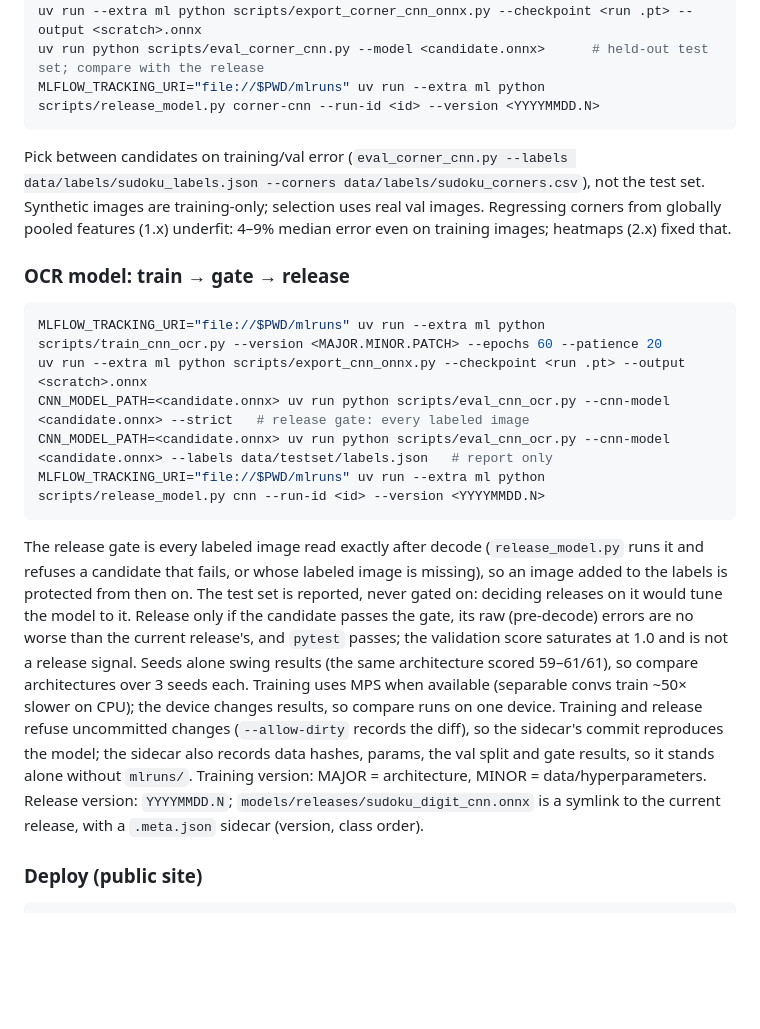
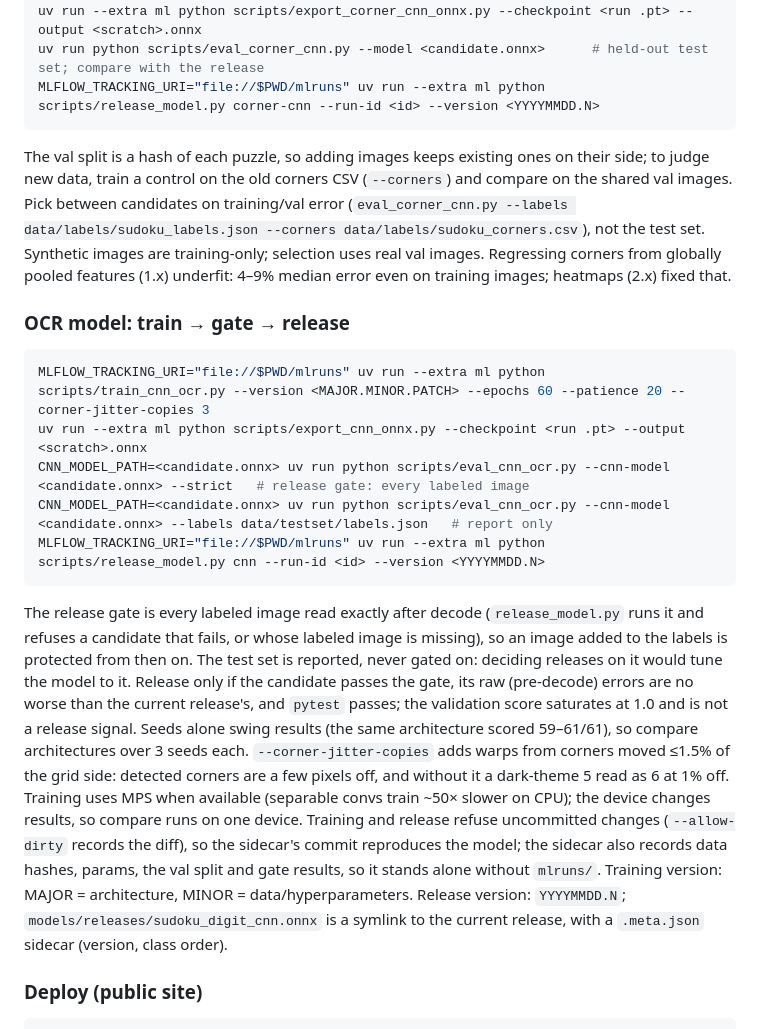
Before and after one commit to chenyanchen/sudoku-solver, a Markdown page: CLAUDE.md, the part around one of its changes. Rendered like a GitHub page; blank space fills up the shorter version.

Commit message:
CLAUDE.md: ambiguous-over-unsolvable, stable val split, corner jitter

````diff
--- a/CLAUDE.md
+++ b/CLAUDE.md
@@ -28,19 +28,19 @@ uv run python scripts/eval_corner_cnn.py --model <candidate.onnx>      # held-ou
 MLFLOW_TRACKING_URI="file://$PWD/mlruns" uv run --extra ml python scripts/release_model.py corner-cnn --run-id <id> --version <YYYYMMDD.N>
 ```
 
-Pick between candidates on training/val error (`eval_corner_cnn.py --labels data/labels/sudoku_labels.json --corners data/labels/sudoku_corners.csv`), not the test set. Synthetic images are training-only; selection uses real val images. Regressing corners from globally pooled features (1.x) underfit: 4–9% median error even on training images; heatmaps (2.x) fixed that.
+The val split is a hash of each puzzle, so adding images keeps existing ones on their side; to judge new data, train a control on the old corners CSV (`--corners`) and compare on the shared val images. Pick between candidates on training/val error (`eval_corner_cnn.py --labels data/labels/sudoku_labels.json --corners data/labels/sudoku_corners.csv`), not the test set. Synthetic images are training-only; selection uses real val images. Regressing corners from globally pooled features (1.x) underfit: 4–9% median error even on training images; heatmaps (2.x) fixed that.
 
 ### OCR model: train → gate → release
 
 ```bash
-MLFLOW_TRACKING_URI="file://$PWD/mlruns" uv run --extra ml python scripts/train_cnn_ocr.py --version <MAJOR.MINOR.PATCH> --epochs 60 --patience 20
+MLFLOW_TRACKING_URI="file://$PWD/mlruns" uv run --extra ml python scripts/train_cnn_ocr.py --version <MAJOR.MINOR.PATCH> --epochs 60 --patience 20 --corner-jitter-copies 3
 uv run --extra ml python scripts/export_cnn_onnx.py --checkpoint <run .pt> --output <scratch>.onnx
 CNN_MODEL_PATH=<candidate.onnx> uv run python scripts/eval_cnn_ocr.py --cnn-model <candidate.onnx> --strict   # release gate: every labeled image
 CNN_MODEL_PATH=<candidate.onnx> uv run python scripts/eval_cnn_ocr.py --cnn-model <candidate.onnx> --labels data/testset/labels.json   # report only
 MLFLOW_TRACKING_URI="file://$PWD/mlruns" uv run --extra ml python scripts/release_model.py cnn --run-id <id> --version <YYYYMMDD.N>
 ```
 
-The release gate is every labeled image read exactly after decode (`release_model.py` runs it and refuses a candidate that fails, or whose labeled image is missing), so an image added to the labels is protected from then on. The test set is reported, never gated on: deciding releases on it would tune the model to it. Release only if the candidate passes the gate, its raw (pre-decode) errors are no worse than the current release's, and `pytest` passes; the validation score saturates at 1.0 and is not a release signal. Seeds alone swing results (the same architecture scored 59–61/61), so compare architectures over 3 seeds each. Training uses MPS when available (separable convs train ~50× slower on CPU); the device changes results, so compare runs on one device. Training and release refuse uncommitted changes (`--allow-dirty` records the diff), so the sidecar's commit reproduces the model; the sidecar also records data hashes, params, the val split and gate results, so it stands alone without `mlruns/`. Training version: MAJOR = architecture, MINOR = data/hyperparameters. Release version: `YYYYMMDD.N`; `models/releases/sudoku_digit_cnn.onnx` is a symlink to the current release, with a `.meta.json` sidecar (version, class order).
+The release gate is every labeled image read exactly after decode (`release_model.py` runs it and refuses a candidate that fails, or whose labeled image is missing), so an image added to the labels is protected from then on. The test set is reported, never gated on: deciding releases on it would tune the model to it. Release only if the candidate passes the gate, its raw (pre-decode) errors are no worse than the current release's, and `pytest` passes; the validation score saturates at 1.0 and is not a release signal. Seeds alone swing results (the same architecture scored 59–61/61), so compare architectures over 3 seeds each. `--corner-jitter-copies` adds warps from corners moved ≤1.5% of the grid side: detected corners are a few pixels off, and without it a dark-theme 5 read as 6 at 1% off. Training uses MPS when available (separable convs train ~50× slower on CPU); the device changes results, so compare runs on one device. Training and release refuse uncommitted changes (`--allow-dirty` records the diff), so the sidecar's commit reproduces the model; the sidecar also records data hashes, params, the val split and gate results, so it stands alone without `mlruns/`. Training version: MAJOR = architecture, MINOR = data/hyperparameters. Release version: `YYYYMMDD.N`; `models/releases/sudoku_digit_cnn.onnx` is a symlink to the current release, with a `.meta.json` sidecar (version, class order).
 
 ### Deploy (public site)
 
````
Also changed, not shown: other parts of CLAUDE.md (+1 -1 lines).
